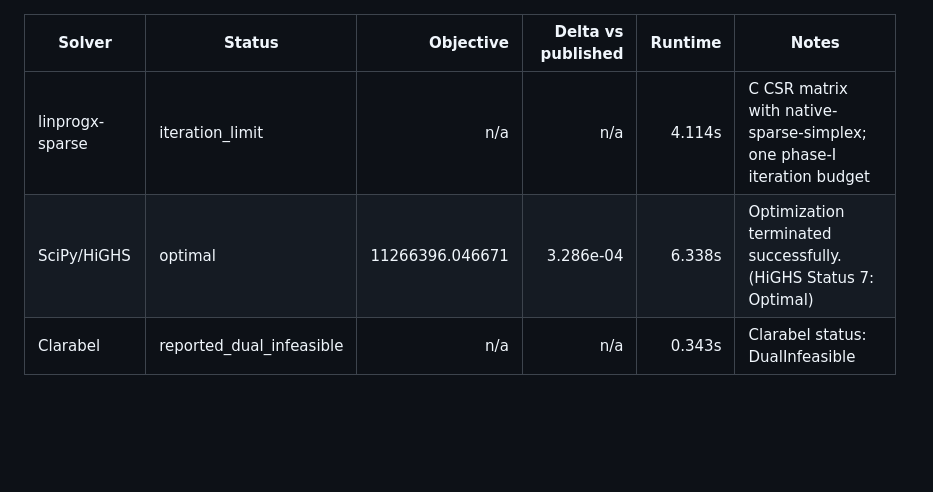
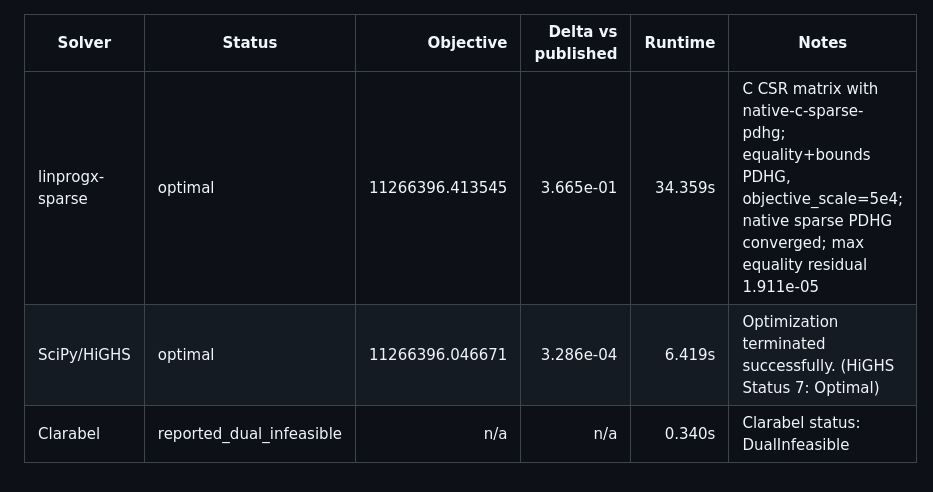
Before and after one commit to EvanOman/linprogx, a Markdown page: assets/large_dfl001_summary.md, the part around the change. Drawn GitHub-style; blank space fills up the shorter version.

```diff
--- a/assets/large_dfl001_summary.md
+++ b/assets/large_dfl001_summary.md
@@ -1,5 +1,5 @@
 | Solver | Status | Objective | Delta vs published | Runtime | Notes |
 | --- | --- | ---: | ---: | ---: | --- |
-| linprogx-sparse | iteration_limit | n/a | n/a | 4.114s | C CSR matrix with native-sparse-simplex; one phase-I iteration budget |
-| SciPy/HiGHS | optimal | 11266396.046671 | 3.286e-04 | 6.338s | Optimization terminated successfully. (HiGHS Status 7: Optimal) |
-| Clarabel | reported_dual_infeasible | n/a | n/a | 0.343s | Clarabel status: DualInfeasible |
+| linprogx-sparse | optimal | 11266396.413545 | 3.665e-01 | 34.359s | C CSR matrix with native-c-sparse-pdhg; equality+bounds PDHG, objective_scale=5e4; native sparse PDHG converged; max equality residual 1.911e-05 |
+| SciPy/HiGHS | optimal | 11266396.046671 | 3.286e-04 | 6.419s | Optimization terminated successfully. (HiGHS Status 7: Optimal) |
+| Clarabel | reported_dual_infeasible | n/a | n/a | 0.340s | Clarabel status: DualInfeasible |
```
Also changed, not shown: README.md (+7 -5 lines), assets/large_dfl001_runtime.png, 5 other files.
